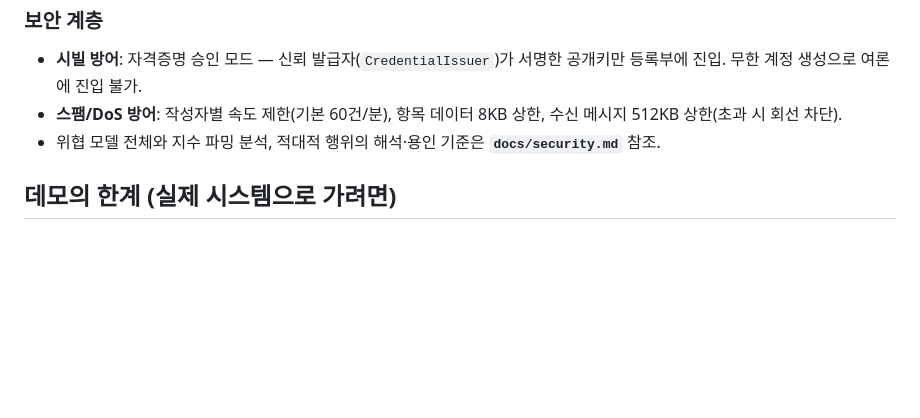
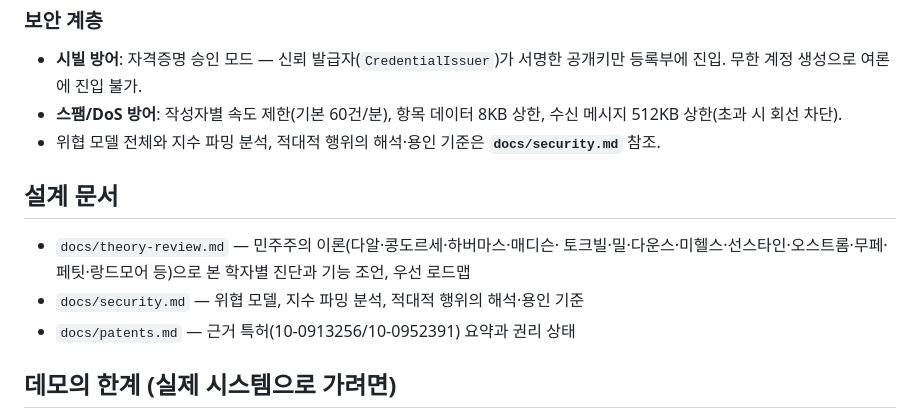
Before and after one commit to wilcoco/decentraldemo, a Markdown page: README.md, the part around the change. Drawn GitHub-style; blank space fills up the shorter version.

```diff
--- a/README.md
+++ b/README.md
@@ -277,6 +277,14 @@ node bin/peer.js --name 이도윤 --port 4002 --seeds 127.0.0.1:4001 --topics t_
 - 위협 모델 전체와 지수 파밍 분석, 적대적 행위의 해석·용인 기준은
   **`docs/security.md`** 참조.
 
+## 설계 문서
+
+- `docs/theory-review.md` — 민주주의 이론(다알·콩도르세·하버마스·매디슨·
+  토크빌·밀·다운스·미헬스·선스타인·오스트롬·무페·페팃·랑드모어 등)으로
+  본 학자별 진단과 기능 조언, 우선 로드맵
+- `docs/security.md` — 위협 모델, 지수 파밍 분석, 적대적 행위의 해석·용인 기준
+- `docs/patents.md` — 근거 특허(10-0913256/10-0952391) 요약과 권리 상태
+
 ## 데모의 한계 (실제 시스템으로 가려면)
 
 - 개인키가 서버에 보관된다 → 실제로는 클라이언트(시민 단말)가 키를 보관하고 서명해야 한다.
```
Also changed, not shown: docs/theory-review.md (added, +265 -0 lines).
